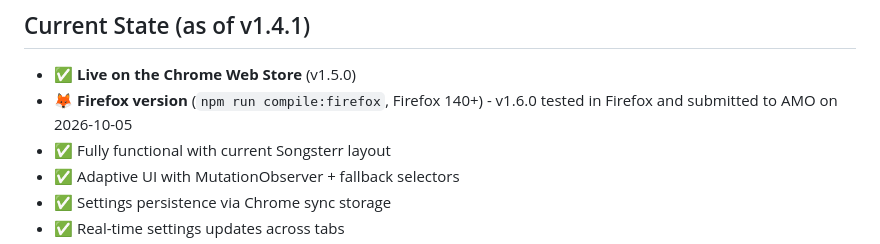
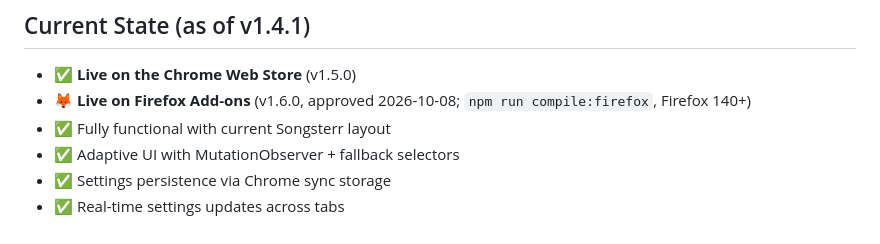
Before and after one commit to AdarBahar/Songsterr-randomPlay, a Markdown page: .codeagent/current/project_context.md, the part around the change. Rendered like a GitHub page.

Commit message:
Docs: Firefox listing approved and public (2026-10-08)
Claude-Session: https://claude.ai/code/session_013vCsa7SKfcY5hGWNTQgkVB

```diff
--- a/.codeagent/current/project_context.md
+++ b/.codeagent/current/project_context.md
@@ -84,7 +84,7 @@ Enable Songsterr users to discover and practice songs from their favorites list
 ## Current State (as of v1.4.1)
 
 - ✅ **Live on the Chrome Web Store** (v1.5.0)
-- 🦊 **Firefox version** (`npm run compile:firefox`, Firefox 140+) - v1.6.0 tested in Firefox and submitted to AMO on 2026-10-05
+- 🦊 **Live on Firefox Add-ons** (v1.6.0, approved 2026-10-08; `npm run compile:firefox`, Firefox 140+)
 - ✅ Fully functional with current Songsterr layout
 - ✅ Adaptive UI with MutationObserver + fallback selectors
 - ✅ Settings persistence via Chrome sync storage
```
Also changed, not shown: .codeagent/current/project_history.md (+1 -1 lines).
